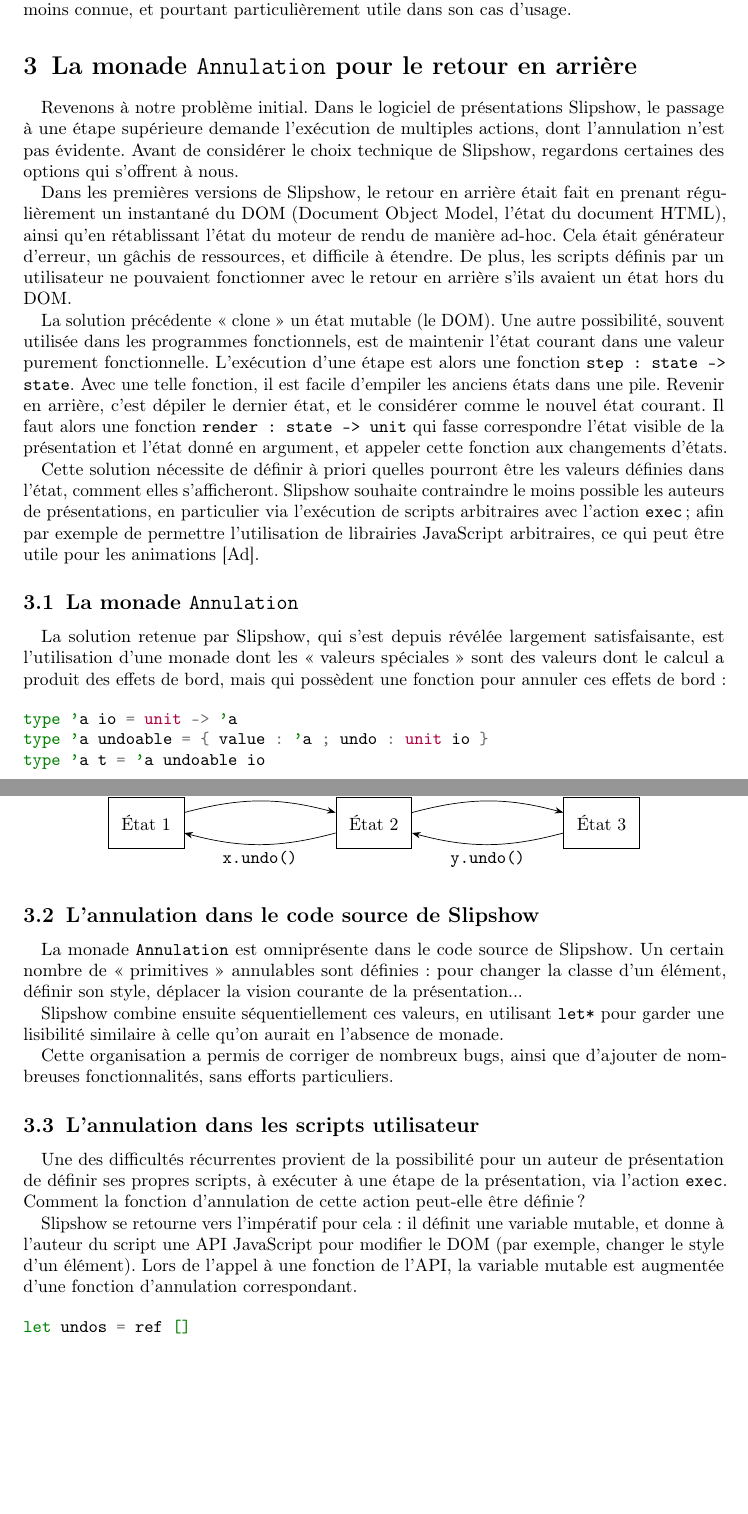
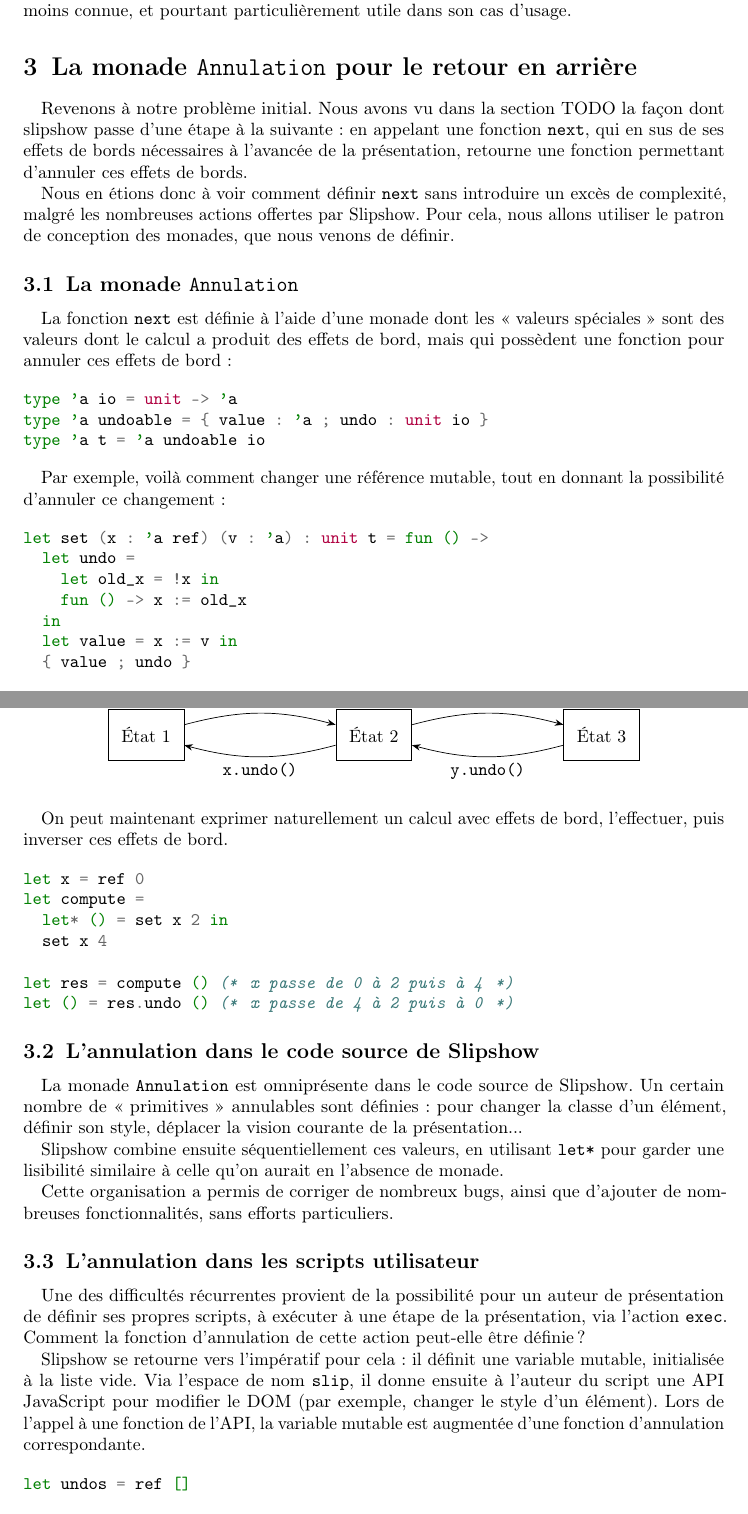
Before and after one commit to panglesd/presentations, a LaTeX document (JFLA_2026/paper.tex): two parts of pages 7 and 8 of 10, joined at a grey line, cut so that both start at the same text, the shorter picture padded with empty space. Compiled offline with pdfLaTeX.

Commit message:
Other removed things

```diff
--- a/JFLA_2026/paper.tex
+++ b/JFLA_2026/paper.tex
@@ -368,17 +368,13 @@ Cependant, la monade que nous allons présenter dans la section suivante est une
 
 \section{La monade \texttt{Annulation} pour le retour en arrière}
 
-Revenons à notre problème initial. Dans le logiciel de présentations Slipshow, le passage à une étape supérieure demande l'exécution de multiples actions, dont l'annulation n'est pas évidente. Avant de considérer le choix technique de Slipshow, regardons certaines des options qui s'offrent à nous.
+Revenons à notre problème initial. Nous avons vu dans la section TODO la façon dont slipshow passe d'une étape à la suivante : en appelant une fonction \texttt{next}, qui en sus de ses effets de bords nécessaires à l'avancée de la présentation, retourne une fonction permettant d'annuler ces effets de bords.
 
-Dans les premières versions de Slipshow, le retour en arrière était fait en prenant régulièrement un instantané du DOM (Document Object Model, l'état du document HTML), ainsi qu'en rétablissant l'état du moteur de rendu de manière ad-hoc. Cela était générateur d'erreur, un gâchis de ressources, et difficile à étendre. De plus, les scripts définis par un utilisateur ne pouvaient fonctionner avec le retour en arrière s'ils avaient un état hors du DOM.
-
-La solution précédente «~clone~» un état mutable (le DOM). Une autre possibilité, souvent utilisée dans les programmes fonctionnels, est de maintenir l'état courant dans une valeur purement fonctionnelle. L'exécution d'une étape est alors une fonction \texttt{step : state -> state}. Avec une telle fonction, il est facile d'empiler les anciens états dans une pile. Revenir en arrière, c'est dépiler le dernier état, et le considérer comme le nouvel état courant. Il faut alors une fonction \texttt{render : state -> unit} qui fasse correspondre l'état visible de la présentation et l'état donné en argument, et appeler cette fonction aux changements d'états.
-
-Cette solution nécessite de définir à priori quelles pourront être les valeurs définies dans l'état, comment elles s'afficheront. Slipshow souhaite contraindre le moins possible les auteurs de présentations, en particulier via l'exécution de scripts arbitraires avec l'action \texttt{exec} ; afin par exemple de permettre l'utilisation de librairies JavaScript arbitraires, ce qui peut être utile pour les animations~\cite{ittms}.
+Nous en étions donc à voir comment définir \texttt{next} sans introduire un excès de complexité, malgré les nombreuses actions offertes par Slipshow. Pour cela, nous allons utiliser le patron de conception des monades, que nous venons de définir.
 
 \subsection{La monade \texttt{Annulation}}
 
-La solution retenue par Slipshow, qui s'est depuis révélée largement satisfaisante, est l'utilisation d'une monade dont les «~valeurs spéciales~» sont des valeurs dont le calcul a produit des effets de bord, mais qui possèdent une fonction pour annuler ces effets de bord:
+La fonction \texttt{next} est définie à l'aide d'une monade dont les «~valeurs spéciales~» sont des valeurs dont le calcul a produit des effets de bord, mais qui possèdent une fonction pour annuler ces effets de bord:
 
 \begin{minted}{ocaml}
 type 'a io = unit -> 'a
@@ -386,17 +382,17 @@ type 'a undoable = { value : 'a ; undo : unit io }
 type 'a t = 'a undoable io
 \end{minted}
 
-% Par exemple, voilà comment changer une référence mutable, tout en donnant la possibilité d'annuler ce changement:
+Par exemple, voilà comment changer une référence mutable, tout en donnant la possibilité d'annuler ce changement:
 
-% \begin{minted}{ocaml}
-% let set (x : 'a ref) (v : 'a) : unit t = fun () ->
-%   let undo =
-%     let old_x = !x in
-%     fun () -> x := old_x
-%   in
-%   let value = x := v in
-%   { value ; undo }
-% \end{minted}
+\begin{minted}{ocaml}
+let set (x : 'a ref) (v : 'a) : unit t = fun () ->
+  let undo =
+    let old_x = !x in
+    fun () -> x := old_x
+  in
+  let value = x := v in
+  { value ; undo }
+\end{minted}
 
 Afin de définir une monade, il nous faut une fonction \texttt{return} pour
 plonger nos valeurs normales, et une fonction \texttt{bind} pour séquencer des
@@ -443,17 +439,17 @@ L'ordre d'appel de \texttt{y.undo} et \texttt{x.undo} dans la fonction
 \end{tikzpicture}
 \end{center}
 
-% On peut maintenant exprimer naturellement un calcul avec effets de bord, l'effectuer, puis inverser ces effets de bord.
+On peut maintenant exprimer naturellement un calcul avec effets de bord, l'effectuer, puis inverser ces effets de bord.
 
-% \begin{minted}{ocaml}
-% let x = ref 0
-% let compute =
-%   let* () = set x 2 in
-%   set x 4
+\begin{minted}{ocaml}
+let x = ref 0
+let compute =
+  let* () = set x 2 in
+  set x 4
 
-% let res = compute () (* x passe de 0 à 2 puis à 4 *)
-% let () = res.undo () (* x passe de 4 à 2 puis à 0 *)
-% \end{minted}
+let res = compute () (* x passe de 0 à 2 puis à 4 *)
+let () = res.undo () (* x passe de 4 à 2 puis à 0 *)
+\end{minted}
 
 % \subsection{ Différer pour ne pas se tirer dans le pied}
 
@@ -481,7 +477,7 @@ Cette organisation a permis de corriger de nombreux bugs, ainsi que d'ajouter de
 
 Une des difficultés récurrentes provient de la possibilité pour un auteur de présentation de définir ses propres scripts, à exécuter à une étape de la présentation, via l'action \texttt{exec}. Comment la fonction d'annulation de cette action peut-elle être définie ?
 
-Slipshow se retourne vers l'impératif pour cela : il définit une variable mutable, et donne à l'auteur du script une API JavaScript pour modifier le DOM (par exemple, changer le style d'un élément). Lors de l'appel à une fonction de l'API, la variable mutable est augmentée d'une fonction d'annulation correspondant.
+Slipshow se retourne vers l'impératif pour cela : il définit une variable mutable, initialisée à la liste vide. Via l'espace de nom \texttt{slip}, il donne ensuite à l'auteur du script une API JavaScript pour modifier le DOM (par exemple, changer le style d'un élément). Lors de l'appel à une fonction de l'API, la variable mutable est augmentée d'une fonction d'annulation correspondante.
 
 \begin{minted}{ocaml}
 let undos = ref []
```
Also changed, not shown: JFLA_2026/paper.tex (2 more changed lines).
